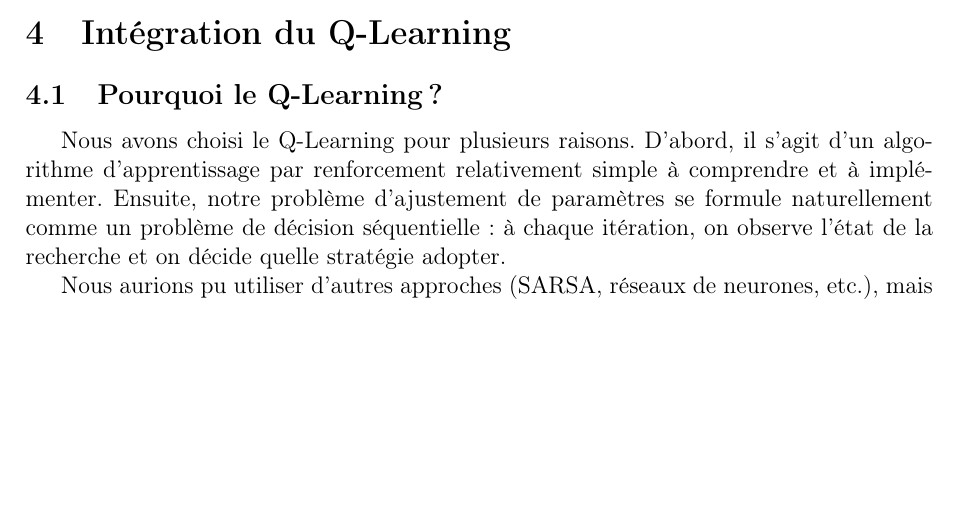
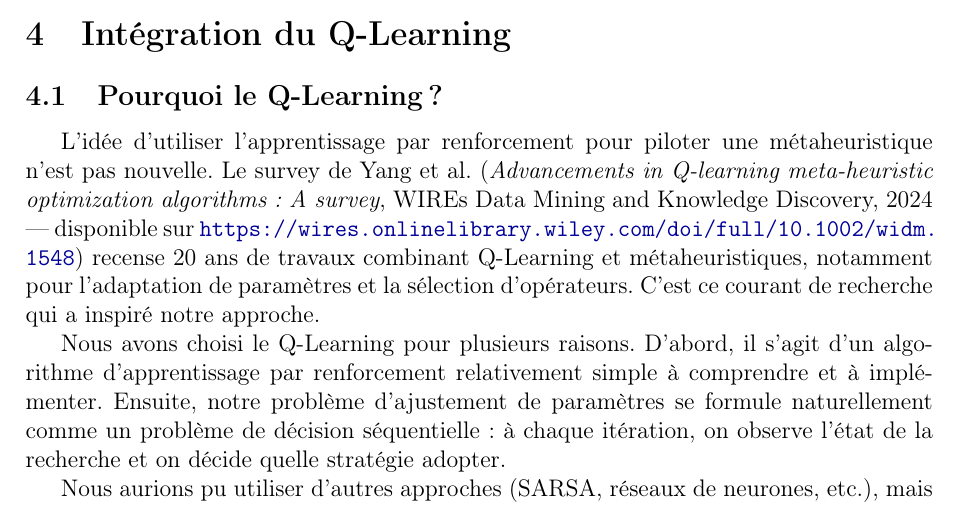
Before and after one commit to Buco7854/projet-opti-combinatoire, a LaTeX paper (rapport/rapport.tex): part of page 6 of 13, cut so that both start at the same text, the shorter picture padded with empty space. Compiled offline with pdfLaTeX.

Commit message:
Créditer la source d'inspiration de l'approche hybride ACO + Q-Learning
Ajoute une référence au survey de Yang et al. (2024) qui recense 20 ans
de travaux combinant Q-Learning et métaheuristiques. Mentionné directement
dans le texte avec URL, sans section bibliographie séparée.

https://claude.ai/code/session_01YcPVYhGT2sot6u74GedaED

```diff
--- a/rapport/rapport.tex
+++ b/rapport/rapport.tex
@@ -214,6 +214,8 @@ Nous avons choisi $\beta > \alpha$ pour que l'heuristique de distance ait plus d
 % =====================================================
 
 \subsection{Pourquoi le Q-Learning ?}
+
+L'idée d'utiliser l'apprentissage par renforcement pour piloter une métaheuristique n'est pas nouvelle. Le survey de Yang et al. (\textit{Advancements in Q-learning meta-heuristic optimization algorithms: A survey}, WIREs Data Mining and Knowledge Discovery, 2024 --- disponible sur \url{https://wires.onlinelibrary.wiley.com/doi/full/10.1002/widm.1548}) recense 20 ans de travaux combinant Q-Learning et métaheuristiques, notamment pour l'adaptation de paramètres et la sélection d'opérateurs. C'est ce courant de recherche qui a inspiré notre approche.
 
 Nous avons choisi le Q-Learning pour plusieurs raisons. D'abord, il s'agit d'un algorithme d'apprentissage par renforcement relativement simple à comprendre et à implémenter. Ensuite, notre problème d'ajustement de paramètres se formule naturellement comme un problème de décision séquentielle : à chaque itération, on observe l'état de la recherche et on décide quelle stratégie adopter.
 
```
